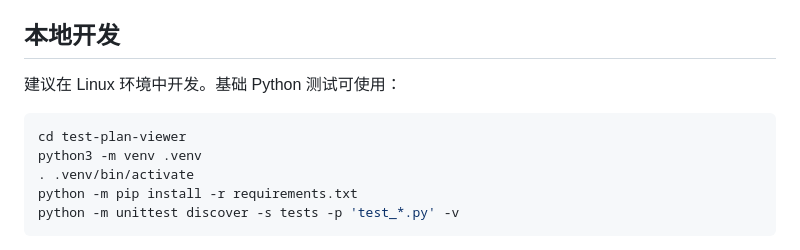
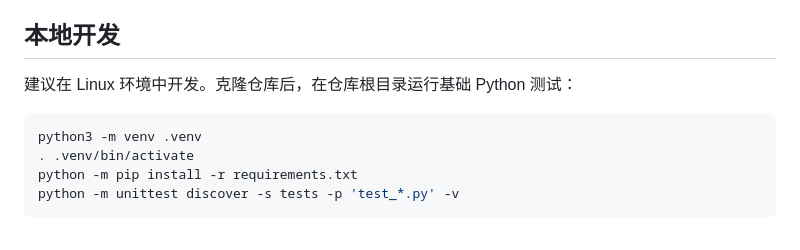
Before and after one commit to jiongfeng/waterfall-ai-test-platform, a Markdown page: CONTRIBUTING.md, the part around the change. GitHub-like rendering.

Commit message:
docs: fix contributing setup path

````diff
--- a/CONTRIBUTING.md
+++ b/CONTRIBUTING.md
@@ -19,10 +19,9 @@
 
 ## 本地开发
 
-建议在 Linux 环境中开发。基础 Python 测试可使用：
+建议在 Linux 环境中开发。克隆仓库后，在仓库根目录运行基础 Python 测试：
 
 ```bash
-cd test-plan-viewer
 python3 -m venv .venv
 . .venv/bin/activate
 python -m pip install -r requirements.txt
````
